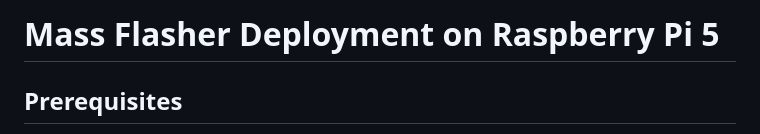
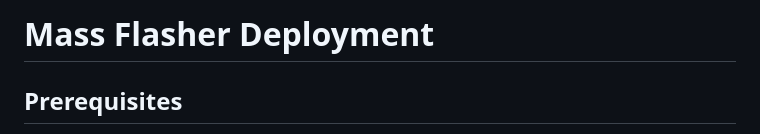
Before and after one commit to masseselsev/controlboard, a Markdown page: mass_flasher/README.md, the part around the change. GitHub-like rendering.

```diff
--- a/mass_flasher/README.md
+++ b/mass_flasher/README.md
@@ -1,4 +1,4 @@
-# Mass Flasher Deployment on Raspberry Pi 5
+# Mass Flasher Deployment
 
 ## Prerequisites
 
```
